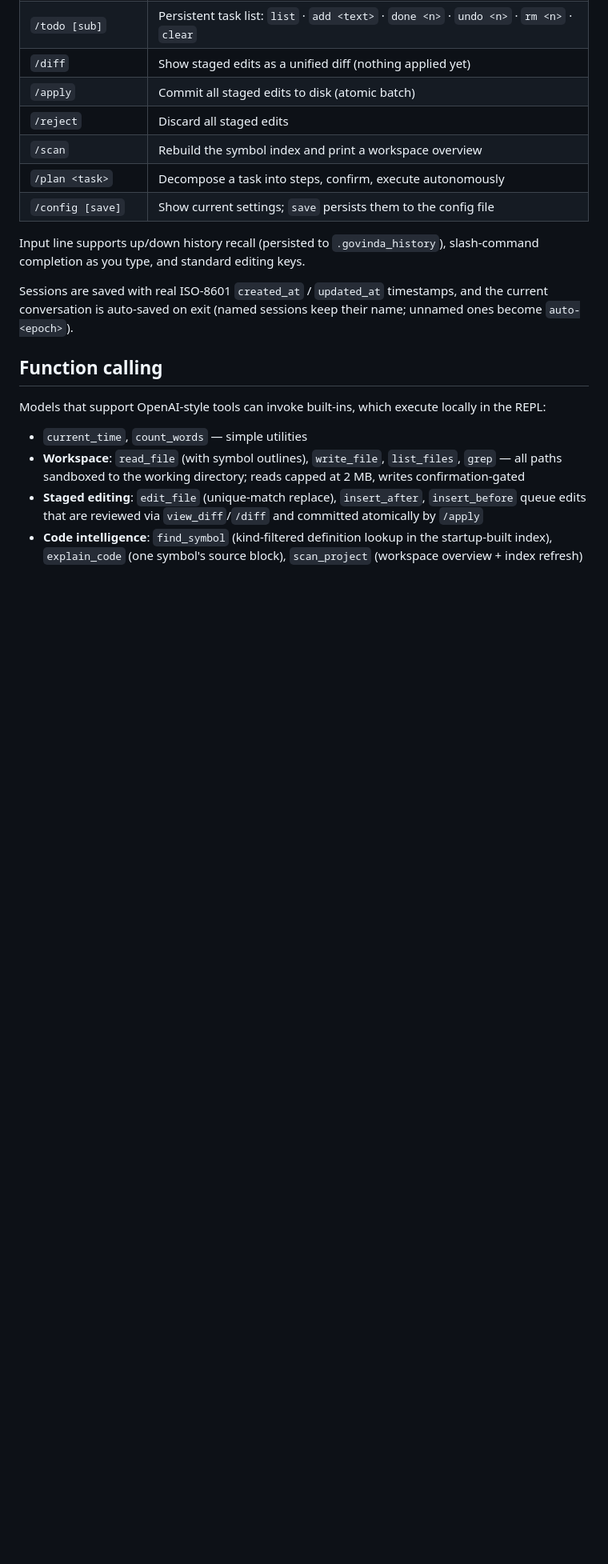
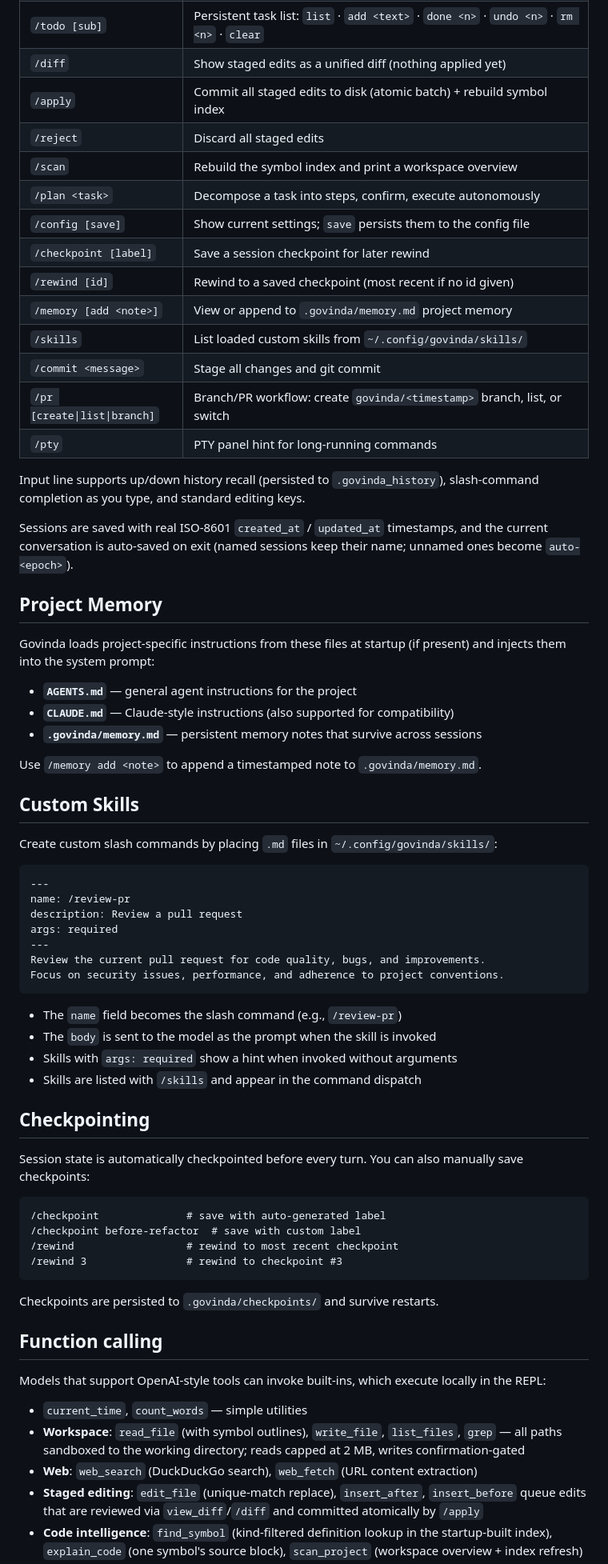
Before and after one commit to Rohithdgrr/RAGYU-CODE, a Markdown page: README.md, the part around one of its changes. Shown at 80% size. Rendered like a GitHub page; blank space fills up the shorter version.

````diff
--- a/README.md
+++ b/README.md
@@ -129,15 +145,64 @@ pane. For the intended look install:
 | `/tools en\|dis <name>` | Enable/disable a single tool (persisted in `.govinda_tools.json`) |
 | `/todo [sub]` | Persistent task list: `list` · `add <text>` · `done <n>` · `undo <n>` · `rm <n>` · `clear` |
 | `/diff` | Show staged edits as a unified diff (nothing applied yet) |
-| `/apply` | Commit all staged edits to disk (atomic batch) |
+| `/apply` | Commit all staged edits to disk (atomic batch) + rebuild symbol index |
 | `/reject` | Discard all staged edits |
 | `/scan` | Rebuild the symbol index and print a workspace overview |
 | `/plan <task>` | Decompose a task into steps, confirm, execute autonomously |
 | `/config [save]` | Show current settings; `save` persists them to the config file |
+| `/checkpoint [label]` | Save a session checkpoint for later rewind |
+| `/rewind [id]` | Rewind to a saved checkpoint (most recent if no id given) |
+| `/memory [add <note>]` | View or append to `.govinda/memory.md` project memory |
+| `/skills` | List loaded custom skills from `~/.config/govinda/skills/` |
+| `/commit <message>` | Stage all changes and git commit |
+| `/pr [create\|list\|branch]` | Branch/PR workflow: create `govinda/<timestamp>` branch, list, or switch |
+| `/pty` | PTY panel hint for long-running commands |
 
 Input line supports up/down history recall (persisted to `.govinda_history`), slash-command completion as you type, and standard editing keys.
 
 Sessions are saved with real ISO-8601 `created_at` / `updated_at` timestamps, and the current conversation is auto-saved on exit (named sessions keep their name; unnamed ones become `auto-<epoch>`).
+
+## Project Memory
+
+Govinda loads project-specific instructions from these files at startup (if present) and injects them into the system prompt:
+
+- **`AGENTS.md`** — general agent instructions for the project
+- **`CLAUDE.md`** — Claude-style instructions (also supported for compatibility)
+- **`.govinda/memory.md`** — persistent memory notes that survive across sessions
+
+Use `/memory add <note>` to append a timestamped note to `.govinda/memory.md`.
+
+## Custom Skills
+
+Create custom slash commands by placing `.md` files in `~/.config/govinda/skills/`:
+
+```markdown
+---
+name: /review-pr
+description: Review a pull request
+args: required
+---
+Review the current pull request for code quality, bugs, and improvements.
+Focus on security issues, performance, and adherence to project conventions.
+```
+
+- The `name` field becomes the slash command (e.g., `/review-pr`)
+- The `body` is sent to the model as the prompt when the skill is invoked
+- Skills with `args: required` show a hint when invoked without arguments
+- Skills are listed with `/skills` and appear in the command dispatch
+
+## Checkpointing
+
+Session state is automatically checkpointed before every turn. You can also manually save checkpoints:
+
+```
+/checkpoint              # save with auto-generated label
+/checkpoint before-refactor  # save with custom label
+/rewind                  # rewind to most recent checkpoint
+/rewind 3                # rewind to checkpoint #3
+```
+
+Checkpoints are persisted to `.govinda/checkpoints/` and survive restarts.
 
 ## Function calling
 
@@ -145,6 +210,7 @@ Models that support OpenAI-style tools can invoke built-ins, which execute local
 
 - `current_time`, `count_words` — simple utilities
 - **Workspace**: `read_file` (with symbol outlines), `write_file`, `list_files`, `grep` — all paths sandboxed to the working directory; reads capped at 2 MB, writes confirmation-gated
+- **Web**: `web_search` (DuckDuckGo search), `web_fetch` (URL content extraction)
 - **Staged editing**: `edit_file` (unique-match replace), `insert_after`, `insert_before` queue edits that are reviewed via `view_diff`/`/diff` and committed atomically by `/apply`
 - **Code intelligence**: `find_symbol` (kind-filtered definition lookup in the startup-built index), `explain_code` (one symbol's source block), `scan_project` (workspace overview + index refresh)
 - **Execution**: `run_shell` (confirmation, timeout, output caps), `run_test` (detected runner: cargo test / pytest / npm test), `check_project` (cargo check / tsc / mypy)
````
Also changed, not shown: other parts of README.md (+25 -9 lines).
